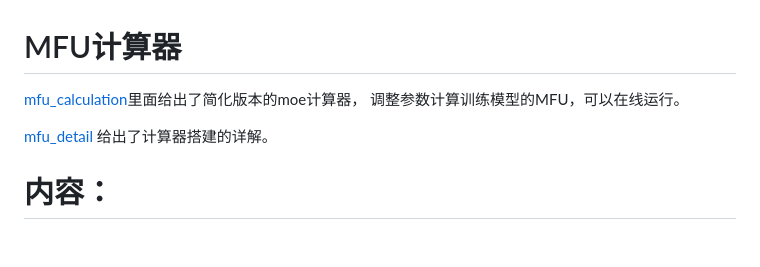
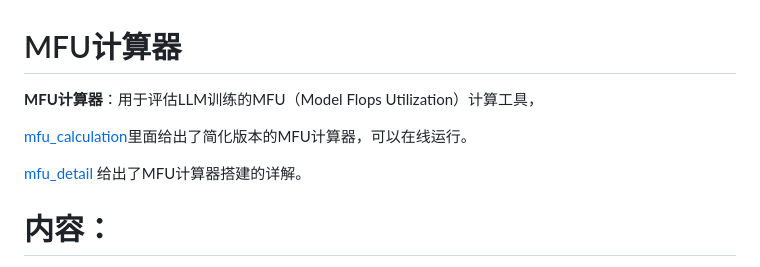
Before and after one commit to CalvinXKY/mfu_calculation, a Markdown page: README.md, the part around the change. Rendered like a GitHub page; blank space fills up the shorter version.

Commit message:
update readme about mfu detail.

```diff
--- a/README.md
+++ b/README.md
@@ -1,11 +1,11 @@
 
 # MFU计算器
 
-[mfu_calculation](mfu_calculation.ipynb)里面给出了简化版本的moe计算器，
-调整参数计算训练模型的MFU，可以在线运行。
+**MFU计算器**：用于评估LLM训练的MFU（Model Flops Utilization）计算工具，
 
+[mfu_calculation](mfu_calculation.ipynb)里面给出了简化版本的MFU计算器，可以在线运行。
 
-[mfu_detail](./mfu_detail.ipynb) 给出了计算器搭建的详解。
+[mfu_detail](./mfu_detail.ipynb) 给出了MFU计算器搭建的详解。
 
 # 内容：
 
```
